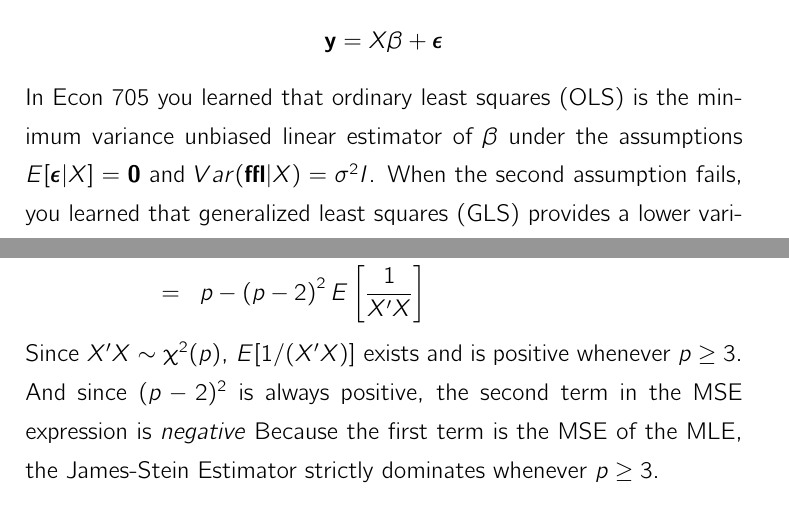
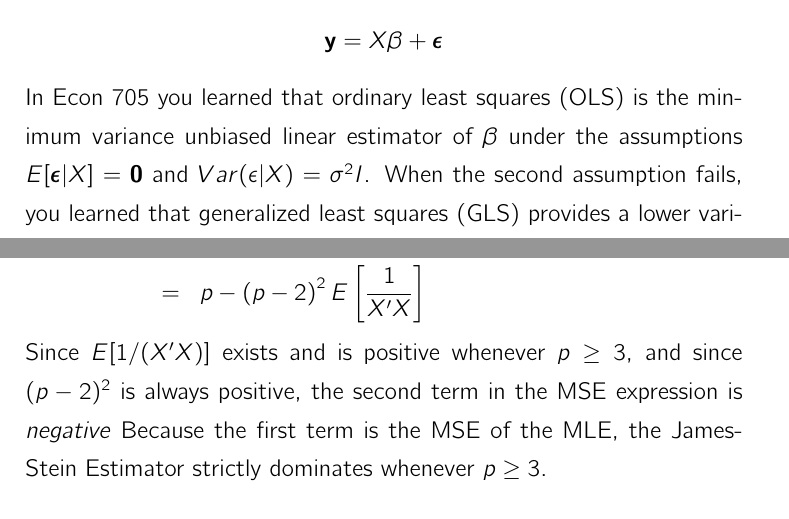
Before and after one commit to fditraglia/econ722, a LaTeX thesis (main.tex, which reads chapters/highdimensional.tex): two parts of pages 121 and 123 of 175, joined at a grey line, cut so that both start at the same text. Compiled offline with pdfLaTeX.

Commit message:
correct typos

```diff
--- a/chapters/highdimensional.tex
+++ b/chapters/highdimensional.tex
@@ -172,7 +172,7 @@ It is also possible to provide bounds on the quality of the approximation, and t
 \section{Gauss-Markov, meet James-Stein}
 Consider the linear regression model
 	$$\mathbf{y} = X\beta + \boldsymbol{\epsilon}$$
-In Econ 705 you learned that ordinary least squares (OLS) is the minimum variance unbiased linear estimator of $\beta$ under the assumptions $E[\boldsymbol{\epsilon}|X] = \mathbf{0}$ and $Var(\mathbf{\epsilon}|X) = \sigma^2 I$.
+In Econ 705 you learned that ordinary least squares (OLS) is the minimum variance unbiased linear estimator of $\beta$ under the assumptions $E[\boldsymbol{\epsilon}|X] = \mathbf{0}$ and $Var(\epsilon|X) = \sigma^2 I$.
 When the second assumption fails, you learned that generalized least squares (GLS) provides a lower variance estimator than OLS.
 All of this is fine, as far as it goes, but there's an obvious objection: why are we restricting ourselves to unbiased estimators? Generically, we know that there is a bias-variance tradeoff.
 So what happens if we allow ourselves to consider biased estimators?
@@ -231,8 +231,7 @@ and substituting this into our expression for the MSE of the James-Stein estimat
   MSE\left( \hat{\theta}^{JS} \right) &=& p - 2(p-2)\left\{ \left( p-2 \right) E\left[ \frac{1}{X'X} \right] \right\} + \left( p-2 \right)^{2}E\left[ \frac{1}{X'X} \right]\\
   &=& p - \left( p-2 \right)^2 E\left[ \frac{1}{X'X} \right]
 \end{eqnarray*}
-Since $X'X \sim \chi^2(p)$, $E[1/(X'X)]$ exists and is positive whenever $p \geq 3$.
-And since $(p-2)^2$ is always positive, the second term in the MSE expression is \emph{negative}
+Since $E[1/(X'X)]$ exists and is positive whenever $p \geq 3$, and since $(p-2)^2$ is always positive, the second term in the MSE expression is \emph{negative}
 Because the first term is the MSE of the MLE, the James-Stein Estimator strictly dominates whenever $p\geq 3$.
 
 
```
Also changed, not shown: main.pdf.
